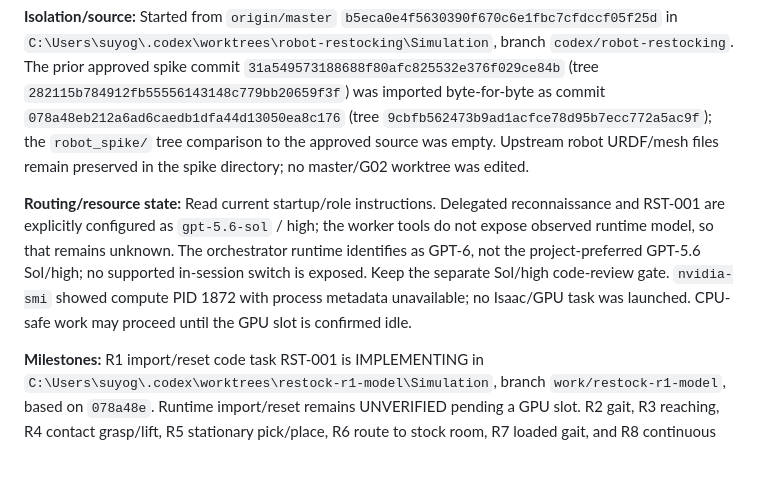
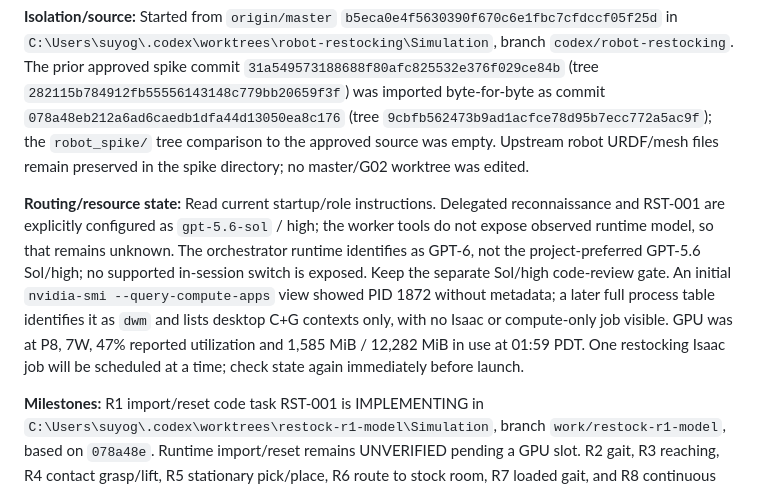
Before and after one commit to Fallwindows/Simulation, a Markdown page: IMPLEMENTATION_JOURNAL.md, the part around the change. Drawn GitHub-style; blank space fills up the shorter version.

Commit message:
Correct recorded GPU process identity

```diff
--- a/IMPLEMENTATION_JOURNAL.md
+++ b/IMPLEMENTATION_JOURNAL.md
@@ -477,7 +477,7 @@ The clip is preview-only and `delivery_eligible:false`; it is not the seven fina
 
 **Isolation/source:** Started from `origin/master` `b5eca0e4f5630390f670c6e1fbc7cfdccf05f25d` in `C:\Users\suyog\.codex\worktrees\robot-restocking\Simulation`, branch `codex/robot-restocking`. The prior approved spike commit `31a549573188688f80afc825532e376f029ce84b` (tree `282115b784912fb55556143148c779bb20659f3f`) was imported byte-for-byte as commit `078a48eb212a6ad6caedb1dfa44d13050ea8c176` (tree `9cbfb562473b9ad1acfce78d95b7ecc772a5ac9f`); the `robot_spike/` tree comparison to the approved source was empty. Upstream robot URDF/mesh files remain preserved in the spike directory; no master/G02 worktree was edited.
 
-**Routing/resource state:** Read current startup/role instructions. Delegated reconnaissance and RST-001 are explicitly configured as `gpt-5.6-sol` / high; the worker tools do not expose observed runtime model, so that remains unknown. The orchestrator runtime identifies as GPT-6, not the project-preferred GPT-5.6 Sol/high; no supported in-session switch is exposed. Keep the separate Sol/high code-review gate. `nvidia-smi` showed compute PID 1872 with process metadata unavailable; no Isaac/GPU task was launched. CPU-safe work may proceed until the GPU slot is confirmed idle.
+**Routing/resource state:** Read current startup/role instructions. Delegated reconnaissance and RST-001 are explicitly configured as `gpt-5.6-sol` / high; the worker tools do not expose observed runtime model, so that remains unknown. The orchestrator runtime identifies as GPT-6, not the project-preferred GPT-5.6 Sol/high; no supported in-session switch is exposed. Keep the separate Sol/high code-review gate. An initial `nvidia-smi --query-compute-apps` view showed PID 1872 without metadata; a later full process table identifies it as `dwm` and lists desktop C+G contexts only, with no Isaac or compute-only job visible. GPU was at P8, 7W, 47% reported utilization and 1,585 MiB / 12,282 MiB in use at 01:59 PDT. One restocking Isaac job will be scheduled at a time; check state again immediately before launch.
 
 **Milestones:** R1 import/reset code task RST-001 is IMPLEMENTING in `C:\Users\suyog\.codex\worktrees\restock-r1-model\Simulation`, branch `work/restock-r1-model`, based on `078a48e`. Runtime import/reset remains UNVERIFIED pending a GPU slot. R2 gait, R3 reaching, R4 contact grasp/lift, R5 stationary pick/place, R6 route to stock room, R7 loaded gait, and R8 continuous restocking remain OPEN. No completion claim is made.
 
```
